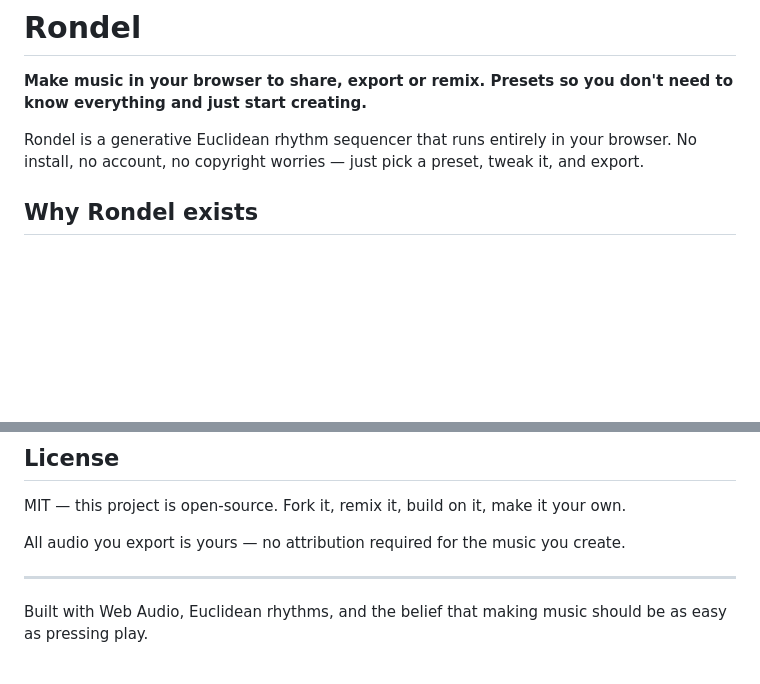
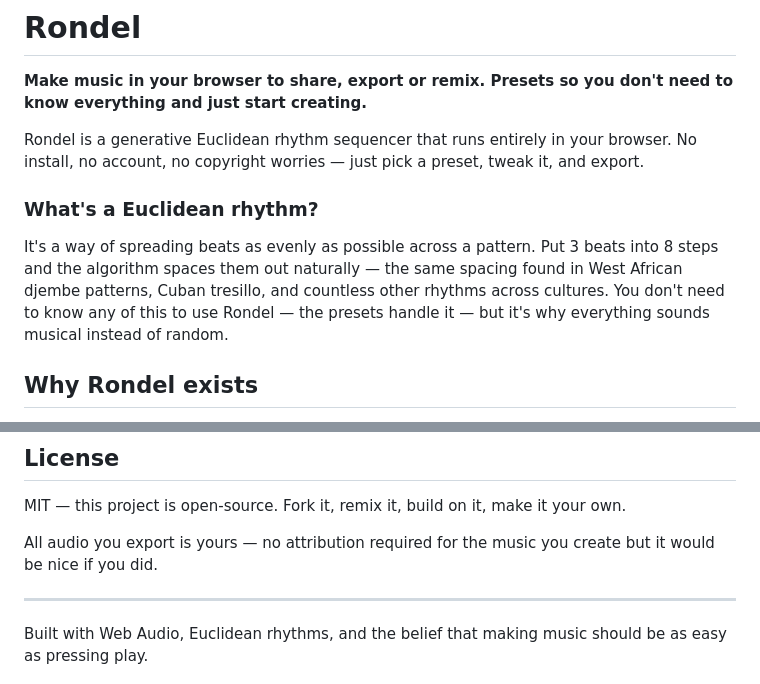
Before and after one commit to reprodev/rondel, a Markdown page: README.md, 2 parts joined by grey strips. Rendered like a GitHub page; blank space fills up the shorter version.

Commit message:
docs: explain Euclidean rhythms in plain English for non-musicians

```diff
--- a/README.md
+++ b/README.md
@@ -3,6 +3,10 @@
 **Make music in your browser to share, export or remix. Presets so you don't need to know everything and just start creating.**
 
 Rondel is a generative Euclidean rhythm sequencer that runs entirely in your browser. No install, no account, no copyright worries — just pick a preset, tweak it, and export.
+
+### What's a Euclidean rhythm?
+
+It's a way of spreading beats as evenly as possible across a pattern. Put 3 beats into 8 steps and the algorithm spaces them out naturally — the same spacing found in West African djembe patterns, Cuban tresillo, and countless other rhythms across cultures. You don't need to know any of this to use Rondel — the presets handle it — but it's why everything sounds musical instead of random.
 
 ## Why Rondel exists
 
@@ -144,7 +148,7 @@ test/            — unit tests for all pure modules
 
 MIT — this project is open-source. Fork it, remix it, build on it, make it your own.
 
-All audio you export is yours — no attribution required for the music you create.
+All audio you export is yours — no attribution required for the music you create but it would be nice if you did.
 
 ---
 
```
